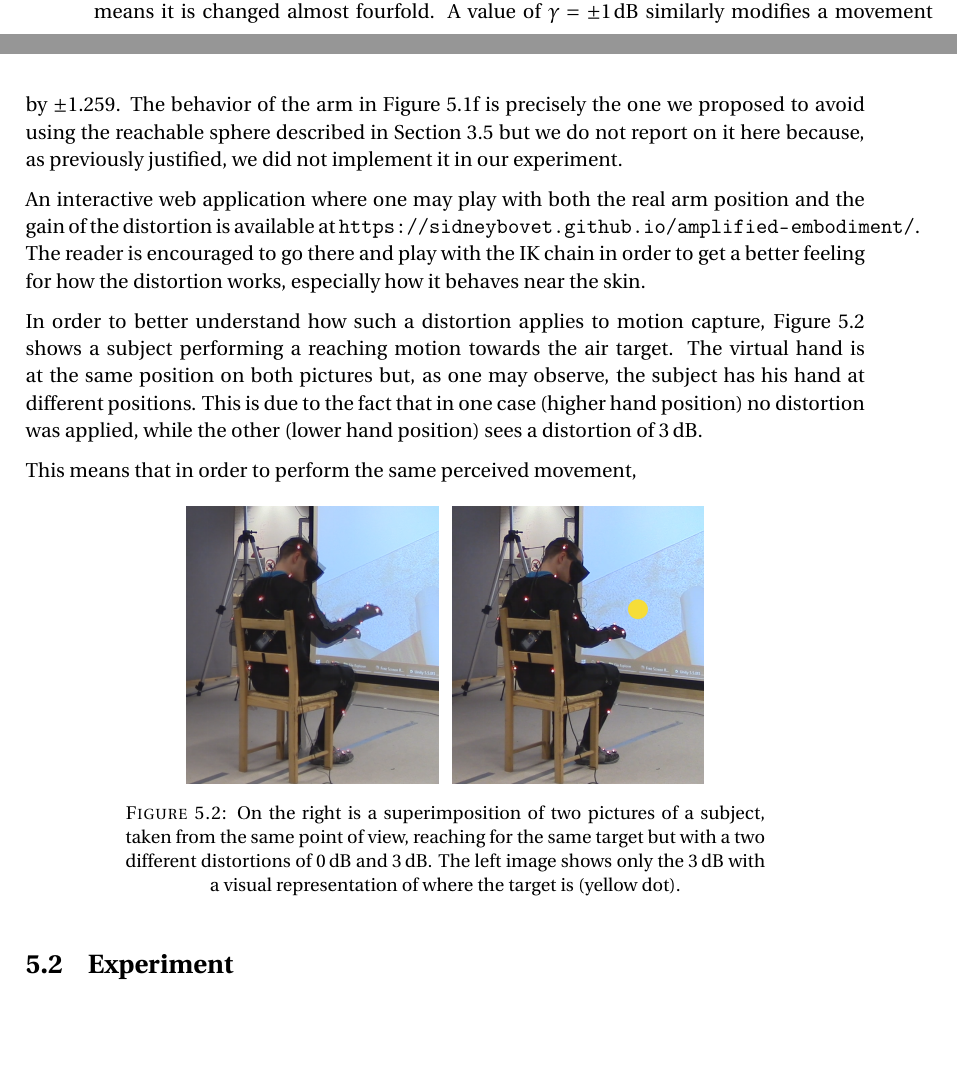
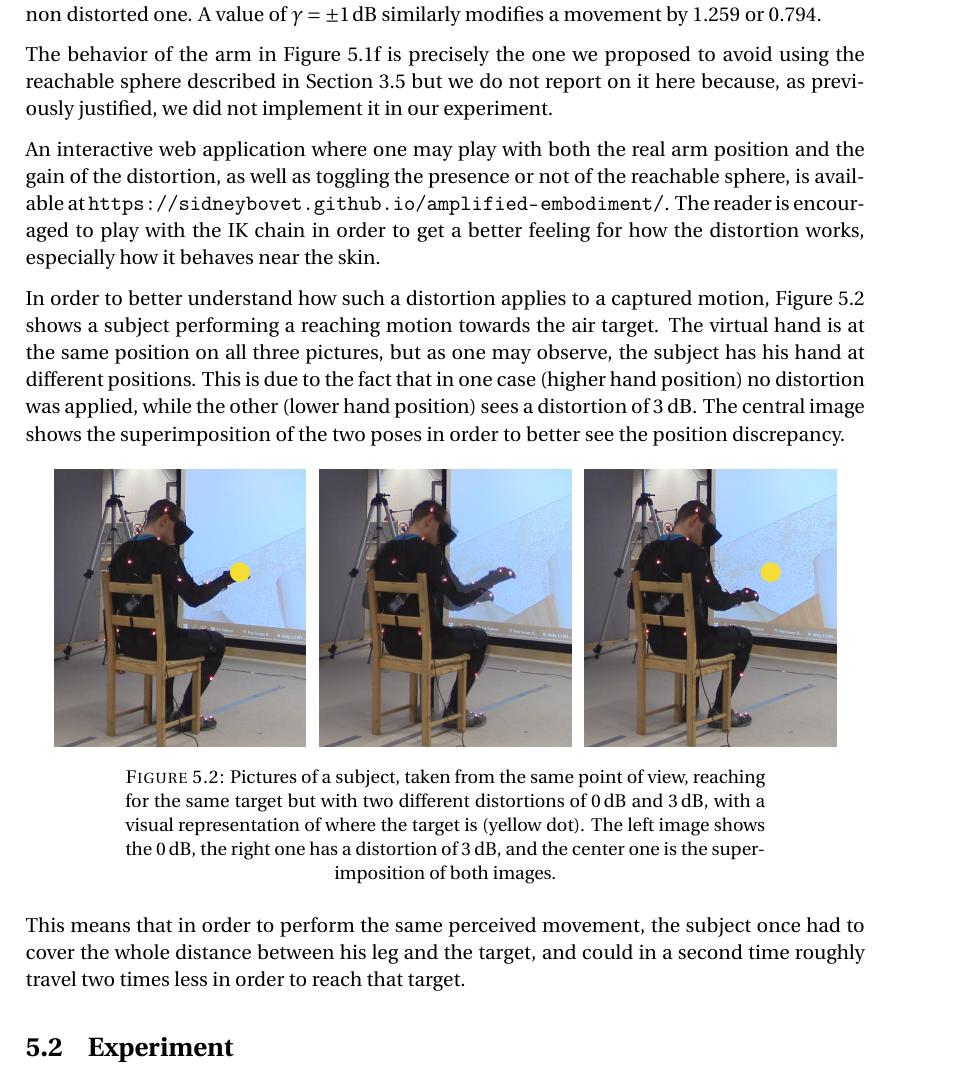
Before and after one commit to SidneyBovet/master_thesis_report, a LaTeX thesis (main.tex, which reads Chapters/Chapter5.tex): two parts of pages 27 and 28 of 34 before the commit and part of page 28 of 34 after it, the two joined at a grey line, cut so that both start at the same text, the shorter picture padded with empty space. Compiled offline with pdfLaTeX.

Commit message:
Changes from papeeria

```diff
--- a/Chapters/Chapter5.tex
+++ b/Chapters/Chapter5.tex
@@ -52,16 +52,20 @@ A few examples of distortion and the resulting poses have already been shown on
     \label{fig:distortionExamples}
 \end{figure}
 
-As one can observe on Figure \ref{fig:distortionExamples}, the distortion works the way it is expected to. As a reminder, a gain of $\pm\SI{6}{\decibel}$ corresponds to a movement whose amplitude is multiplied by $\pm 3.981$ which means it is changed almost fourfold. A value of $\gamma = \pm\SI{1}{\decibel}$ similarly modifies a movement by $\pm 1.259$. The behavior of the arm in Figure \ref{subfig:gamma6} is precisely the one we proposed to avoid using the reachable sphere described in Section \ref{sec:reachableSphere} but we do not report on it here because, as previously justified, we did not implement it in our experiment.
+As one can observe on Figure \ref{fig:distortionExamples}, the distortion works the way it is expected to. As a reminder, a gain of $\pm\SI{6}{\decibel}$ corresponds to a movement whose amplitude is respectively multiplied by $3.981$ and $0.251$, which means it is changed almost fourfold in each direction with respect to a non distorted one. A value of $\gamma = \pm\SI{1}{\decibel}$ similarly modifies a movement by $1.259$ or $0.794$.
 
-An interactive web application where one may play with both the real arm position and the gain of the distortion is available at \url{https://sidneybovet.github.io/amplified-embodiment/}. The reader is encouraged to go there and play with the IK chain in order to get a better feeling for how the distortion works, especially how it behaves near the skin.
+The behavior of the arm in Figure \ref{subfig:gamma6} is precisely the one we proposed to avoid using the reachable sphere described in Section \ref{sec:reachableSphere} but we do not report on it here because, as previously justified, we did not implement it in our experiment.
 
-In order to better understand how such a distortion applies to motion capture, Figure \ref{fig:realMocapDistortion} shows a subject performing a reaching motion towards the air target. The virtual hand is at the same position on both pictures but, as one may observe, the subject has his hand at different positions. This is due to the fact that in one case (higher hand position) no distortion was applied, while the other (lower hand position) sees a distortion of \SI{3}{\decibel}.
+An interactive web application where one may play with both the real arm position and the gain of the distortion, as well as toggling the presence or not of the reachable sphere, is available at \url{https://sidneybovet.github.io/amplified-embodiment/}. The reader is encouraged to play with the IK chain in order to get a better feeling for how the distortion works, especially how it behaves near the skin.
 
-This means that in order to perform the same perceived movement,
+In order to better understand how such a distortion applies to a captured motion, Figure \ref{fig:realMocapDistortion} shows a subject performing a reaching motion towards the air target. The virtual hand is at the same position on all three pictures, but as one may observe, the subject has his hand at different positions. This is due to the fact that in one case (higher hand position) no distortion was applied, while the other (lower hand position) sees a distortion of \SI{3}{\decibel}. The central image shows the superimposition of the two poses in order to better see the position discrepancy.
 
 \begin{figure}[h]
     \centering
+    \begin{subfigure}[b]{.3\textwidth}
+        \includegraphics[width=\textwidth]{Figures/handPositionTargetNoDist.png}
+    \end{subfigure}
+    ~
     \begin{subfigure}[b]{.3\textwidth}
         \includegraphics[width=\textwidth]{Figures/handPositionTwice.png}
     \end{subfigure}
@@ -70,9 +74,11 @@ This means that in order to perform the same perceived movement,
         \includegraphics[width=\textwidth]{Figures/handPositionTarget.png}
     \end{subfigure}
 
-    \caption{On the right is a superimposition of two pictures of a subject, taken from the same point of view, reaching for the same target but with a two different distortions of \SI{0}{\decibel} and \SI{3}{\decibel}. The left image shows only the \SI{3}{\decibel} with a visual representation of where the target is (yellow dot).}
+    \caption{Pictures of a subject, taken from the same point of view, reaching for the same target but with two different distortions of \SI{0}{\decibel} and \SI{3}{\decibel}, with a visual representation of where the target is (yellow dot). The left image shows the \SI{0}{\decibel}, the right one has a distortion of \SI{3}{\decibel}, and the center one is the superimposition of both images.}
     \label{fig:realMocapDistortion}
 \end{figure}
+
+This means that in order to perform the same perceived movement, the subject once had to cover the whole distance between his leg and the target, and could in a second time roughly travel two times less in order to reach that target.
 
 \section{Experiment}
 
--- a/main.tex
+++ b/main.tex
@@ -49,6 +49,7 @@ headsepline, % Uncomment to get a line under the header
 \usepackage{wrapfig} % wrapfigure: figures with wrapping text around them
 \usepackage{scrextend} % label-based lists
 \addtokomafont{labelinglabel}{\sffamily}
+\PassOptionsToPackage{hyphens}{url}\usepackage{hyperref} % use hyphens to break url lines
 \usepackage{siunitx}
 \usepackage{mathtools}
 \usepackage{amsmath}
```
